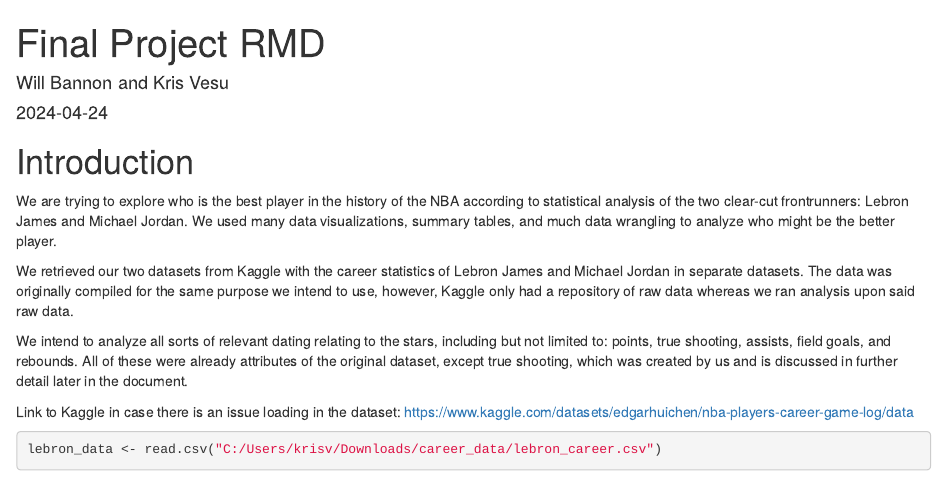
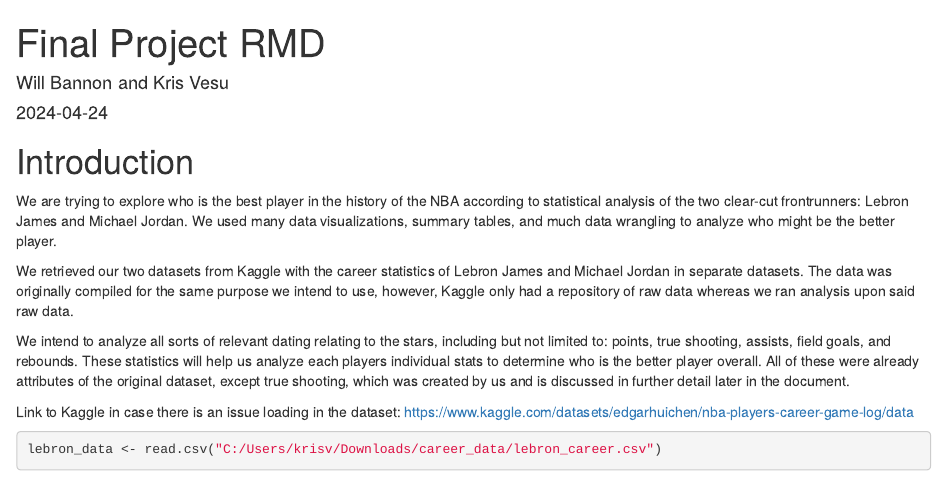
Before and after one commit to STAT184-Spring2024-Sec001/FP_Kris-Vesu_William-Bannon, an R Markdown document (FinalProject_KrisV_WillB.Rmd): the page in a window 1100 px wide, from its top. Rendered offline with R 4.5, knitr and Pandoc, with nearby package versions; some code elsewhere in the file could not run offline.

Commit message:
Update FinalProject_KrisV_WillB.Rmd

```diff
--- a/FinalProject_KrisV_WillB.Rmd
+++ b/FinalProject_KrisV_WillB.Rmd
@@ -19,7 +19,7 @@ We are trying to explore who is the best player in the history of the NBA accord
 
 We retrieved our two datasets from Kaggle with the career statistics of Lebron James and Michael Jordan in separate datasets. The data was originally compiled for the same purpose we intend to use, however, Kaggle only had a repository of raw data whereas we ran analysis upon said raw data.
 
-We intend to analyze all sorts of relevant dating relating to the stars, including but not limited to: points, true shooting, assists, field goals, and rebounds. All of these were already attributes of the original dataset, except true shooting, which was created by us and is discussed in further detail later in the document.
+We intend to analyze all sorts of relevant dating relating to the stars, including but not limited to: points, true shooting, assists, field goals, and rebounds. These statistics will help us analyze each players individual stats to determine who is the better player overall. All of these were already attributes of the original dataset, except true shooting, which was created by us and is discussed in further detail later in the document.
 
 Link to Kaggle in case there is an issue loading in the dataset: https://www.kaggle.com/datasets/edgarhuichen/nba-players-career-game-log/data
 
```
